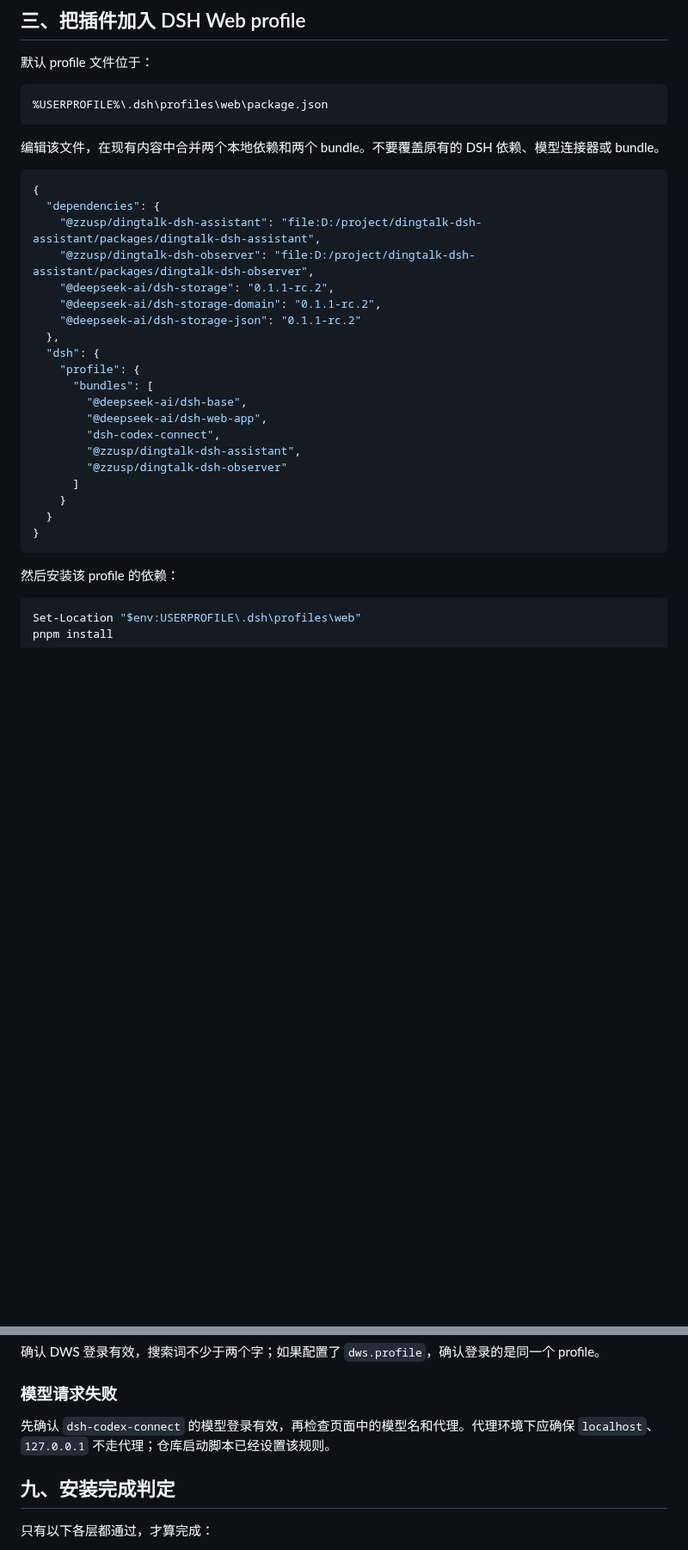
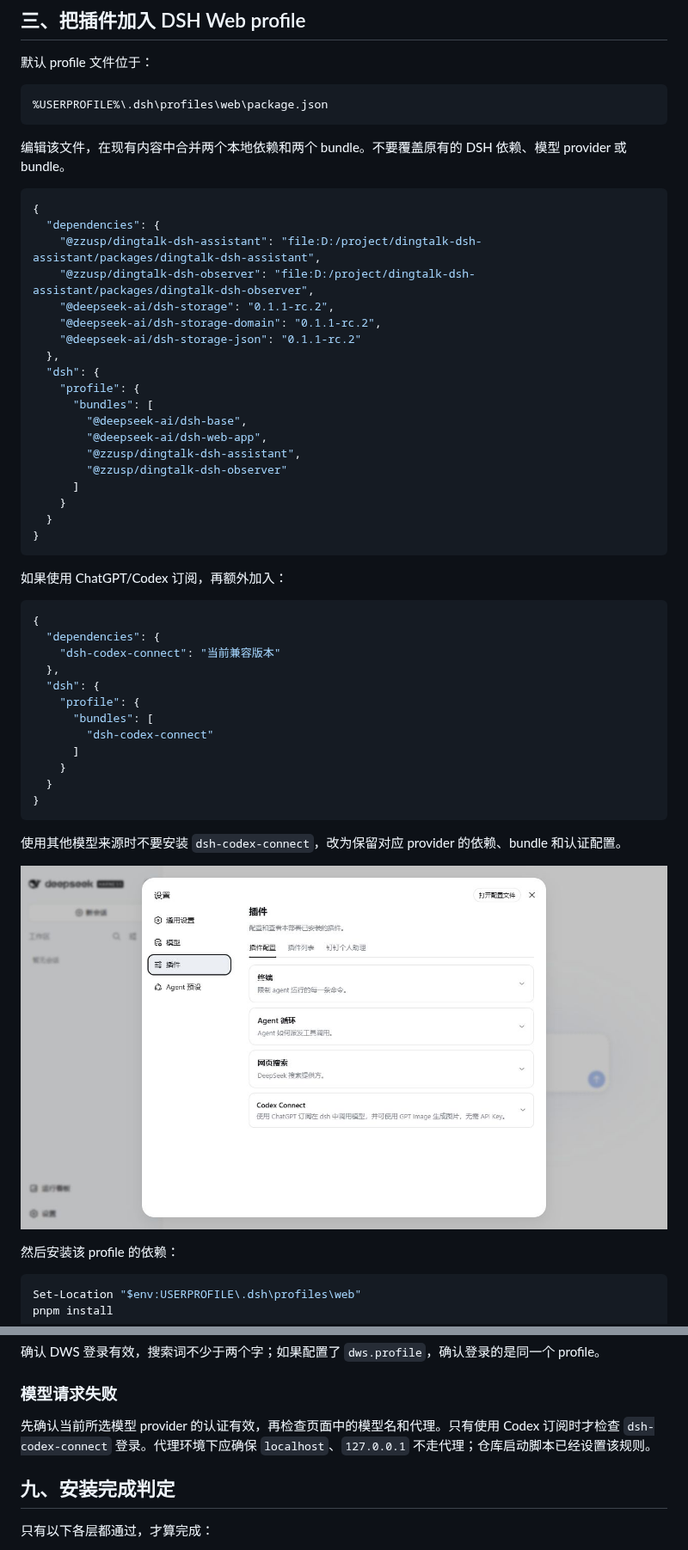
Before and after one commit to HiQ-AI/dingtalk-dsh-assistant, a Markdown page: docs/manual/install-and-configure-dsh-web.md, 2 parts joined by grey strips. Shown at 86% size. Rendered like a GitHub page; pictures changed too: docs/manual/images/dsh-web-plugin-entry.png (added); blank space fills up the shorter version.

````diff
--- a/docs/manual/install-and-configure-dsh-web.md
+++ b/docs/manual/install-and-configure-dsh-web.md
@@ -57,7 +57,7 @@ D:/project/dingtalk-dsh-assistant
 %USERPROFILE%\.dsh\profiles\web\package.json
 ```
 
-编辑该文件，在现有内容中合并两个本地依赖和两个 bundle。不要覆盖原有的 DSH 依赖、模型连接器或 bundle。
+编辑该文件，在现有内容中合并两个本地依赖和两个 bundle。不要覆盖原有的 DSH 依赖、模型 provider 或 bundle。
 
 ```json
 {
@@ -73,7 +73,6 @@ D:/project/dingtalk-dsh-assistant
       "bundles": [
         "@deepseek-ai/dsh-base",
         "@deepseek-ai/dsh-web-app",
-        "dsh-codex-connect",
         "@zzusp/dingtalk-dsh-assistant",
         "@zzusp/dingtalk-dsh-observer"
       ]
@@ -81,6 +80,27 @@ D:/project/dingtalk-dsh-assistant
   }
 }
 ```
+
+如果使用 ChatGPT/Codex 订阅，再额外加入：
+
+```json
+{
+  "dependencies": {
+    "dsh-codex-connect": "当前兼容版本"
+  },
+  "dsh": {
+    "profile": {
+      "bundles": [
+        "dsh-codex-connect"
+      ]
+    }
+  }
+}
+```
+
+使用其他模型来源时不要安装 `dsh-codex-connect`，改为保留对应 provider 的依赖、bundle 和认证配置。
+
+![DSH Web 插件入口](images/dsh-web-plugin-entry.png)
 
 然后安装该 profile 的依赖：
 
@@ -278,7 +297,7 @@ Get-NetTCPConnection -LocalPort 18998 -ErrorAction SilentlyContinue
 
 ### 模型请求失败
 
-先确认 `dsh-codex-connect` 的模型登录有效，再检查页面中的模型名和代理。代理环境下应确保 `localhost`、`127.0.0.1` 不走代理；仓库启动脚本已经设置该规则。
+先确认当前所选模型 provider 的认证有效，再检查页面中的模型名和代理。只有使用 Codex 订阅时才检查 `dsh-codex-connect` 登录。代理环境下应确保 `localhost`、`127.0.0.1` 不走代理；仓库启动脚本已经设置该规则。
 
 ## 九、安装完成判定
 
````
Also changed, not shown: other parts of docs/manual/install-and-configure-dsh-web.md (+17 -18 lines), README.md (+4 -3 lines), docs/manual/images/dsh-web-assistant-config.png (added), docs/manual/images/dsh-web-group-config.png (added).
